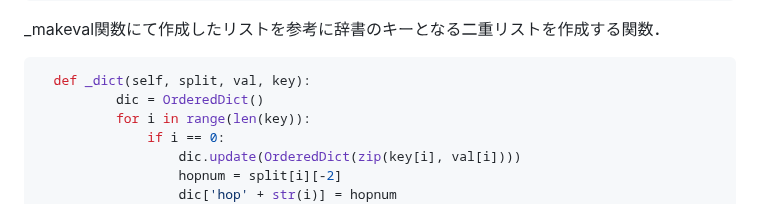
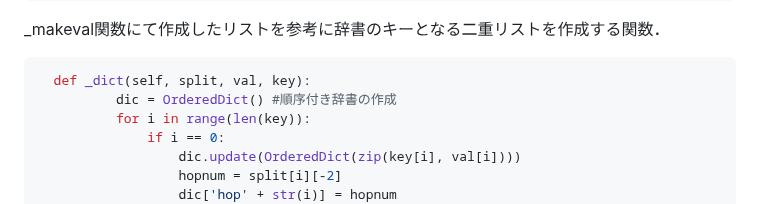
Before and after one commit to c0b2109286/IoTDojo_fri2nd, a Markdown page: BLE/senser_dev/README.md, the part around the change. Rendered like a GitHub page.

````diff
--- a/BLE/senser_dev/README.md
+++ b/BLE/senser_dev/README.md
@@ -105,7 +105,7 @@ _makeval関数にて作成したリストを参考に辞書のキーとなる二
 
 ```python senser_dev/makeroute_s1.py
   def _dict(self, split, val, key):
-          dic = OrderedDict()
+          dic = OrderedDict() #順序付き辞書の作成
           for i in range(len(key)):
               if i == 0:
                   dic.update(OrderedDict(zip(key[i], val[i])))
````
